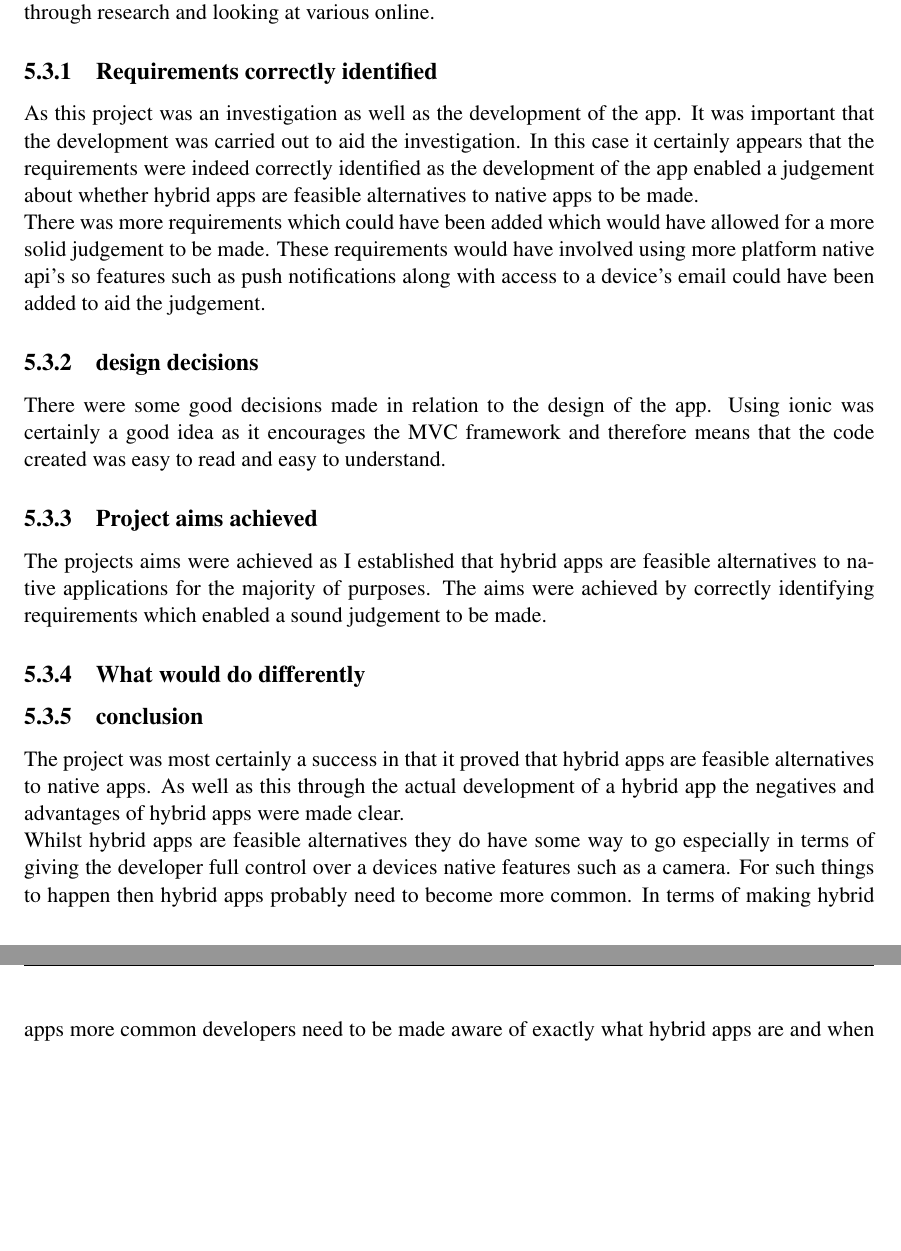
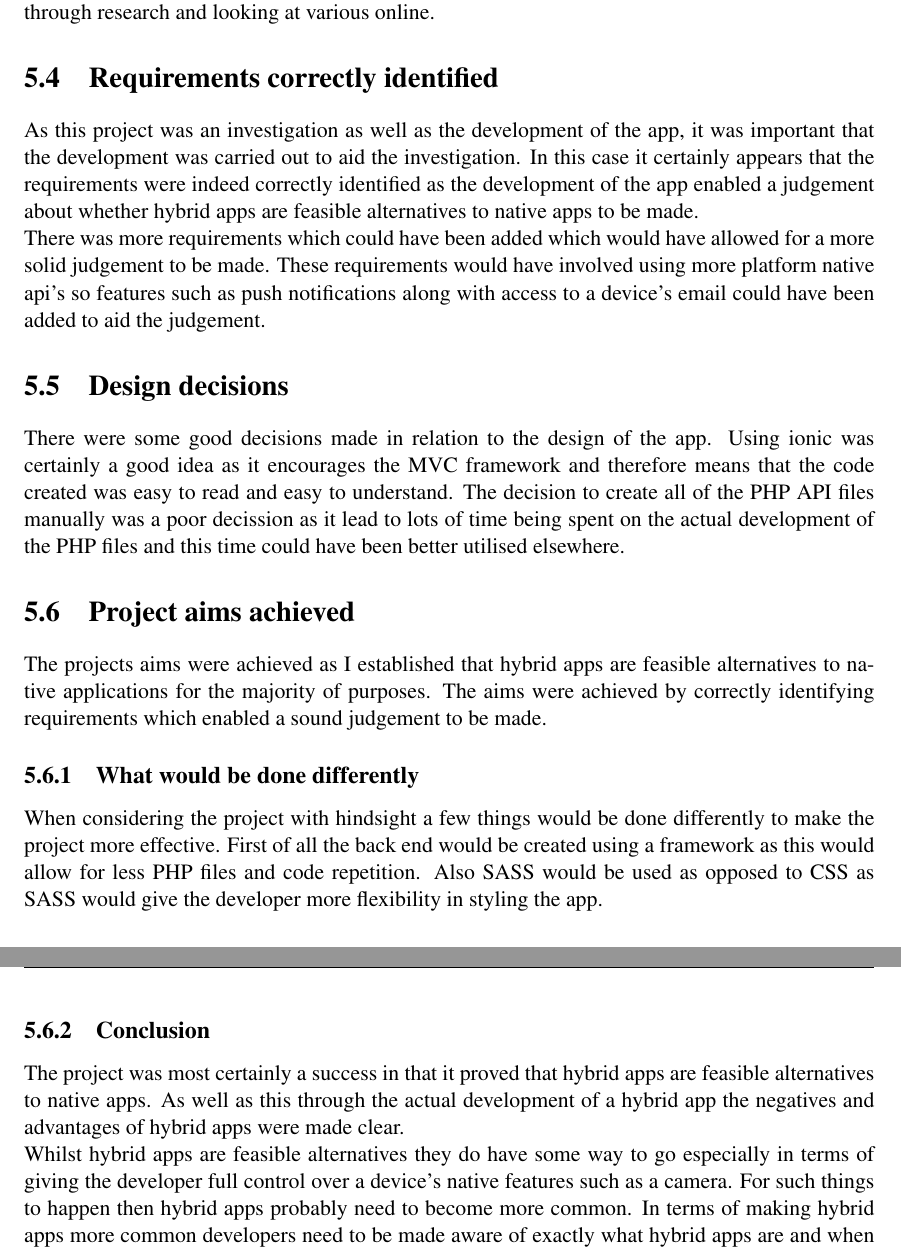
Before and after one commit to seana39223/Dynamic, a LaTeX thesis (Report/dissertation.tex, which reads Report/Chapter5/chapter5.tex): two parts of pages 50 and 51 of 68, joined at a grey line, cut so that both start at the same text, the shorter picture padded with empty space. Compiled offline with pdfLaTeX.

Commit message:
Report updated

```diff
--- a/Report/Chapter5/chapter5.tex
+++ b/Report/Chapter5/chapter5.tex
@@ -45,19 +45,19 @@ For the most part using the Scrum methodology worked well as it allowed for each
 
 Using a plan driven methodology could have also worked well for developing the app and if a plan driven methodology had been used then a PHP framework would have probably been used rather than having lots of different PHP files.
 
-
 The app development itself went rather smoothly once the basics of AngularJS had been learned. There were some problems which were encountered such as issues with caching and issues with converting postcodes to lat, long locations. These technical challenges were resolved mainly through research and looking at various online.
-\subsection{Requirements correctly identified}
-As this project was an investigation as well as the development of the app. It was important that the development was carried out to aid the investigation. In this case it certainly appears that the requirements were indeed correctly identified as the development of the app enabled a judgement about whether hybrid apps are feasible alternatives to native apps to be made.
+\section{Requirements correctly identified}
+As this project was an investigation as well as the development of the app, it was important that the development was carried out to aid the investigation. In this case it certainly appears that the requirements were indeed correctly identified as the development of the app enabled a judgement about whether hybrid apps are feasible alternatives to native apps to be made.
 
 There was more requirements which could have been added which would have allowed for a more solid judgement to be made. These requirements would have involved using more platform native api's so features such as push notifications along with access to a device's email could have been added to aid the judgement.
-\subsection{design decisions}
-There were some good decisions made in relation to the design of the app. Using ionic was certainly a good idea as it encourages the MVC framework and therefore means that the code created was easy to read and easy to understand.
-\subsection{Project aims achieved}
+\section{Design decisions}
+There were some good decisions made in relation to the design of the app. Using ionic was certainly a good idea as it encourages the MVC framework and therefore means that the code created was easy to read and easy to understand. The decision to create all of the PHP API files manually was a poor decission as it lead to lots of time being spent on the actual development of the PHP files and this time could have been better utilised elsewhere.
+\section{Project aims achieved}
 The projects aims were achieved as I established that hybrid apps are feasible alternatives to native applications for the majority of purposes. The aims were achieved by correctly identifying requirements which enabled a sound judgement to be made.
-\subsection{What would do differently}
+\subsection{What would be done differently}
+When considering the project with hindsight a few things would be done differently to make the project more effective. First of all the back end would be created using a framework as this would allow for less PHP files and code repetition. Also SASS would be used as opposed to CSS as SASS would give the developer more flexibility in styling the app.
 
-\subsection{conclusion}
+\subsection{Conclusion}
 The project was most certainly a success in that it proved that hybrid apps are feasible alternatives to native apps. As well as this through the actual development of a hybrid app the negatives and advantages of hybrid apps were made clear.
 
-Whilst hybrid apps are feasible alternatives they do have some way to go especially in terms of giving the developer full control over a devices native features such as a camera. For such things to happen then hybrid apps probably need to become more common. In terms of making hybrid apps more common developers need to be made aware of exactly what hybrid apps are and when it can be useful to use them.
+Whilst hybrid apps are feasible alternatives they do have some way to go especially in terms of giving the developer full control over a device's native features such as a camera. For such things to happen then hybrid apps probably need to become more common. In terms of making hybrid apps more common developers need to be made aware of exactly what hybrid apps are and when it can be useful to use them.
```
Also changed, not shown: Report/Chapter1/chapter1.tex (+4 -4 lines), Report/dissertation.pdf, 2 other files.
